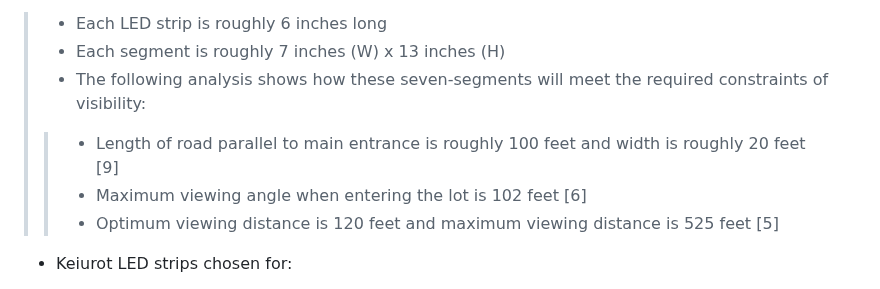
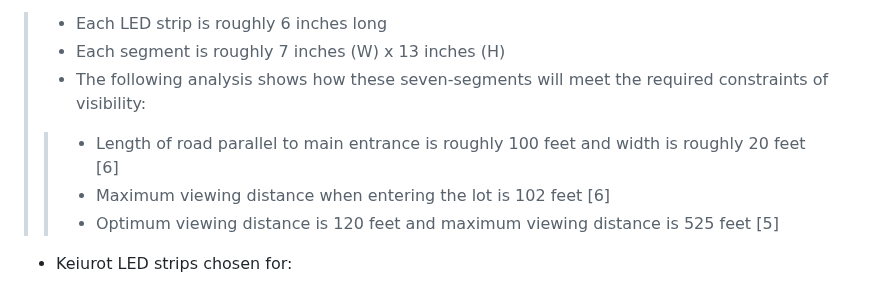
Before and after one commit to kesternucum/ECE-Capstone-Team3, a Markdown page: Documentation/Signoffs/Sign.md, the part around the change. Rendered like a GitHub page.

```diff
--- a/Documentation/Signoffs/Sign.md
+++ b/Documentation/Signoffs/Sign.md
@@ -54,8 +54,8 @@ a. LED Strips
 > - Each LED strip is roughly 6 inches long
 > - Each segment is roughly 7 inches (W) x 13 inches (H)
 > - The following analysis shows how these seven-segments will meet the required constraints of visibility:
-> > - Length of road parallel to main entrance is roughly 100 feet and width is roughly 20 feet [9]
-> > - Maximum viewing angle when entering the lot is 102 feet [6]
+> > - Length of road parallel to main entrance is roughly 100 feet and width is roughly 20 feet [6]
+> > - Maximum viewing distance when entering the lot is 102 feet [6]
 > > - Optimum viewing distance is 120 feet and maximum viewing distance is 525 feet [5]
 
 - Keiurot LED strips chosen for:
```
